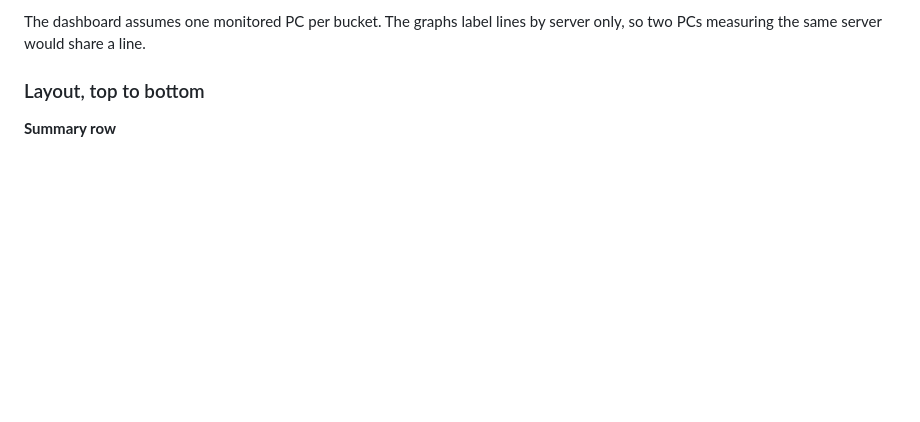
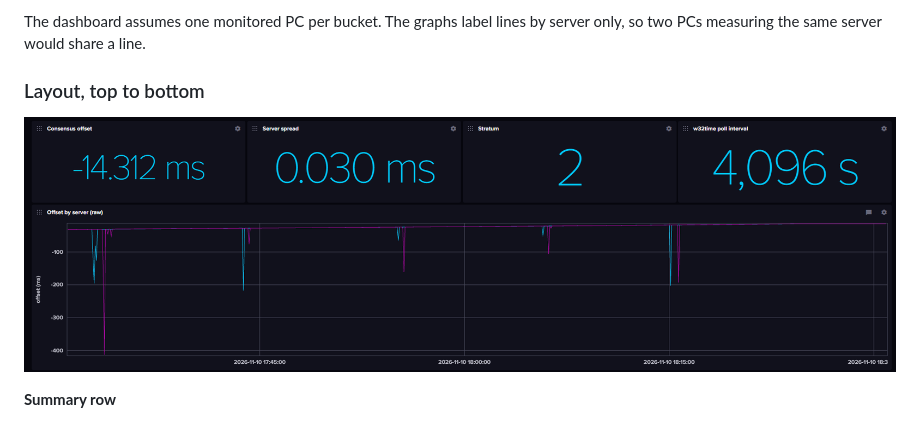
Before and after one commit to HankBethel/TimeMonitor-2022, a Markdown page: README.md, the part around the change. Drawn GitHub-style; pictures changed too: docs/dashboard.png (added); blank space fills up the shorter version.

```diff
--- a/README.md
+++ b/README.md
@@ -98,6 +98,8 @@ The dashboard assumes one monitored PC per bucket. The graphs label lines by ser
 
 ### Layout, top to bottom
 
+![Summary row and raw offset graph of the TimeMonitor InfluxDB dashboard](docs/dashboard.png)
+
 **Summary row**
 
 - **Consensus offset:** the median of the latest offset from each server sampled in the last 10 minutes. This is the best single answer to "how far off is this PC's clock?". Older samples are left out because the clock keeps drifting after they were taken.
```
